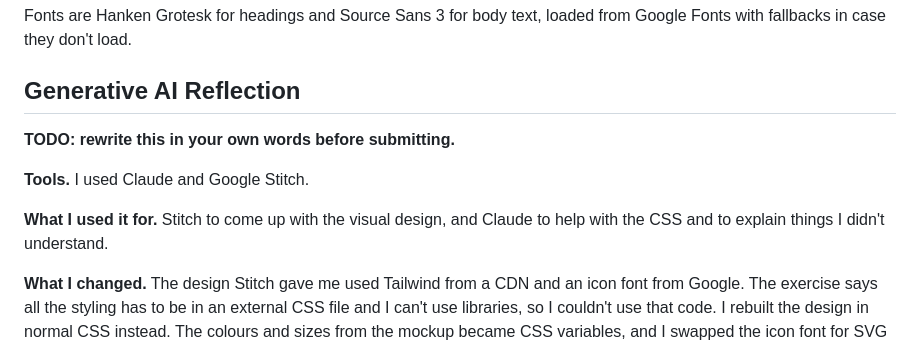
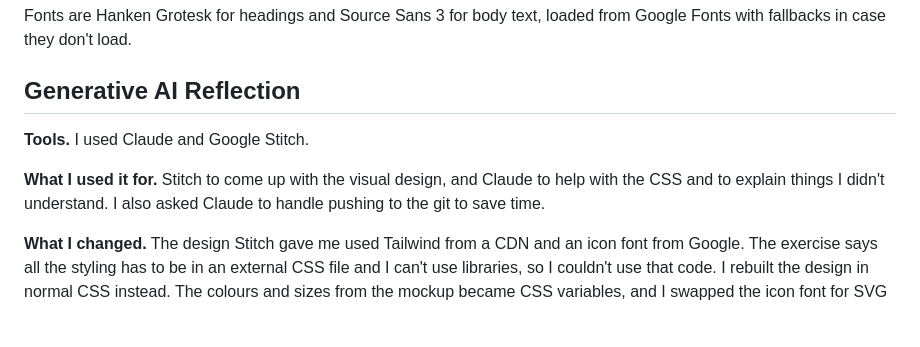
Before and after one commit to 106213723/COS30045-Appliance-Energy-Consumption-Website, a Markdown page: README.md, the part around the change. GitHub-like rendering; blank space fills up the shorter version.

Commit message:
Update Generative AI Reflection section in README

```diff
--- a/README.md
+++ b/README.md
@@ -75,12 +75,10 @@ from Google Fonts with fallbacks in case they don't load.
 
 ## Generative AI Reflection
 
-**TODO: rewrite this in your own words before submitting.**
-
 **Tools.** I used Claude and Google Stitch.
 
 **What I used it for.** Stitch to come up with the visual design, and Claude to
-help with the CSS and to explain things I didn't understand.
+help with the CSS and to explain things I didn't understand. I also asked Claude to handle pushing to the git to save time.
 
 **What I changed.** The design Stitch gave me used Tailwind from a CDN and an
 icon font from Google. The exercise says all the styling has to be in an
```
